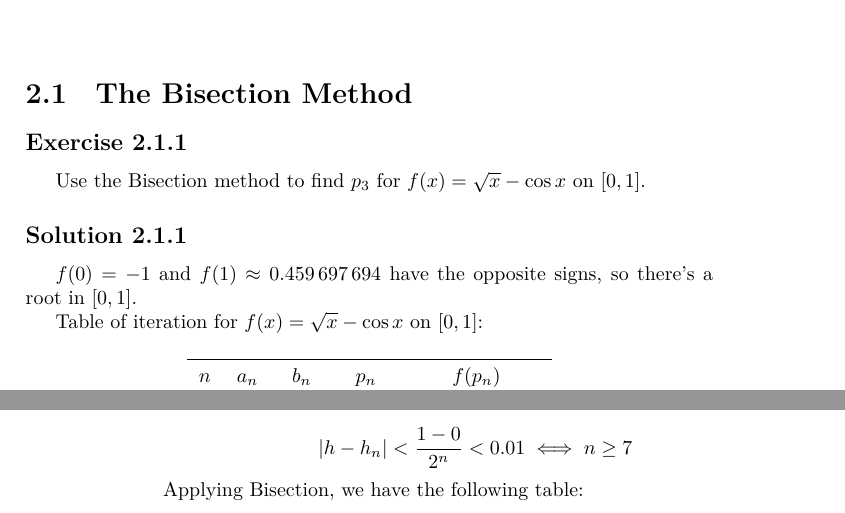
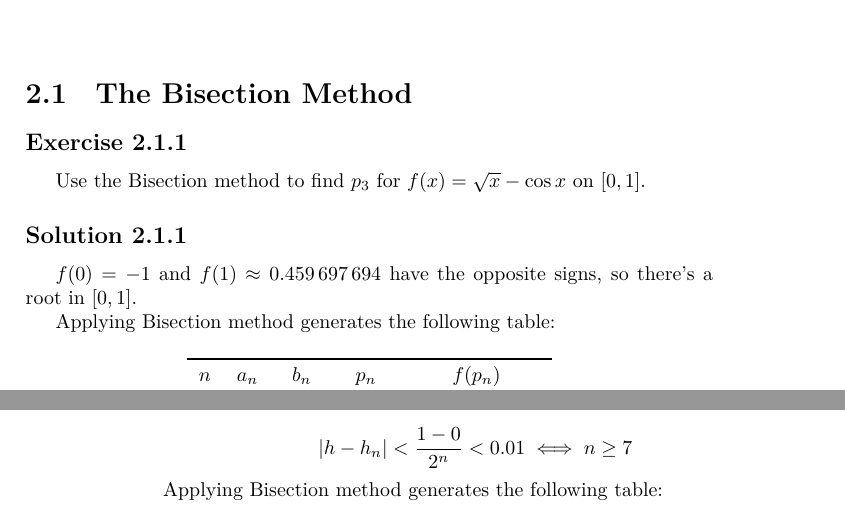
Before and after one commit to nvmnghia/nm_mat1099, a LaTeX thesis (assignments/tex/Assignments.tex, which reads assignments/tex/chapters/chapter 2/chapter 2.tex, assignments/tex/preamble.sty): two parts of pages 6 and 27 of 28, joined at a grey line, cut so that both start at the same text. Compiled offline with XeLaTeX.

Commit message:
fix(chapter 2): rephrase & typos
- Rephrase the text before iteration table
- Typos: use `\approx` instead of `=`

```diff
--- a/assignments/tex/chapters/chapter 2/chapter 2.tex
+++ b/assignments/tex/chapters/chapter 2/chapter 2.tex
@@ -15,7 +15,7 @@
     \(f(0) = -1\) and \(f(1) \approx \num{0.459697694}\) have the opposite
     signs, so there's a root in \(\interval{0}{1}\).
 
-    Table of iteration for \(f(x) = \sqrt{x} - \cos{x}\) on \(\interval{0}{1}\):
+    Applying Bisection method generates the following table:
 
     \begin{table}[H]    % Default table floats (i.e. [btp]). [h] keeps it here.
         % tabular must be nested inside table, otherwise manual \\ must be used
@@ -51,7 +51,7 @@
         \item \(f(-2) = \num{-22.5}\) and \(f(\num{1.5}) = \num{3.75}\) have the
             opposite signs, so there's a root in \(\interval{-2}{\num{1.5}}\).
 
-            We have the following table:
+            Applying Bisection method generates the following table:
 
             \begin{table}[H]
                 \centering
@@ -72,7 +72,7 @@
             \num{31.5}\) have the opposite signs, so there's a root in
             \(\interval{\num{-1.25}}{\num{2.5}}\).
 
-            We have the following table:
+            Applying Bisection method generates the following table:
 
             \begin{table}[H]
                 \centering
@@ -142,7 +142,7 @@
 
             \[\abs{p_n - p} \leq \frac{\num{3.2} - 1}{2^n} < 10^{-2} \iff n \geq 8\]
 
-            We have the following table:
+            Applying Bisection method generates the following table:
 
             \begin{table}[H]
                 \centering
@@ -172,7 +172,7 @@
 
             \[\abs{p_n - p} \leq \frac{4 - \num{3.2}}{2^n} < 10^{-2} \iff n \geq 7\]
 
-            We have the following table:
+            Applying Bisection method generates the following table:
 
             \begin{table}[H]
                 \centering
@@ -278,7 +278,7 @@
 
             \[\abs{p_n - p} \leq \frac{3 - 2}{2^n} < 10^{-2} \iff n \geq 7\]
 
-            We have the following table:
+            Applying Bisection method generates the following table:
 
             \begin{table}[H]
                 \centering
@@ -307,7 +307,7 @@
 
             \[\abs{p_n - p} \leq \frac{0 - (-1)}{2^n} < 10^{-2} \iff n \geq 7\]
 
-            We have the following table:
+            Applying Bisection method generates the following table:
 
             \begin{table}[H]
                 \centering
@@ -433,7 +433,7 @@
 
             \[\abs{p_n - p} \leq \frac{-2 - (-3)}{2^n} < 10^{-5} \iff n \geq 17\]
 
-            We have the following table:
+            Applying Bisection method generates the following table:
 
             \begin{longtable}{r S[table-format=-1.8] S[table-format=-1.8] S[table-format=-1.8] S[table-format=-1.9]}
                 \toprule
@@ -473,7 +473,7 @@
 
             \[\abs{p_n - p} \leq \frac{\num{0.3} - \num{0.2}}{2^n} < 10^{-5} \iff n \geq 14\]
 
-            We have the following table:
+            Applying Bisection method generates the following table:
 
             \begin{longtable}{r S[table-format=1.9] S[table-format=1.9] S[table-format=1.9] S[table-format=-1.9]}
                 \toprule
@@ -639,7 +639,7 @@
 
             \[\abs{p_n - p} \leq \frac{\num{0.5} - 0}{2^n} < 10^{-5} \iff n \geq 16\]
 
-            We have the following table:
+            Applying Bisection method generates the following table:
 
             \begin{longtable}{r S[table-format=1.9] S[table-format=1.9] S[table-format=1.9] S[table-format=-1.9]}
                 \toprule
@@ -697,7 +697,7 @@
 
             \[\abs{p_n - p} \leq \frac{\pi - \dfrac{\pi}{2}}{2^n} < 10^{-5} \iff n \geq 18\]
 
-            We have the following table:
+            Applying Bisection method generates the following table:
 
             \begin{longtable}{r S[table-format=1.8] S[table-format=1.8] S[table-format=1.8] S[table-format=-1.9]}
                 \toprule
@@ -757,7 +757,7 @@
 
             \[\abs{p_n - p} \leq \frac{\frac{3 \pi}{2} - \pi}{2^n} < 10^{-5} \iff n \geq 18\]
 
-            We have the following table:
+            Applying Bisection method generates the following table:
 
             \begin{longtable}{r S[table-format=1.8] S[table-format=1.8] S[table-format=1.8] S[table-format=-1.9]}
                 \toprule
@@ -819,7 +819,7 @@
 
             \[\abs{p_n - p} \leq \frac{\num{1.5} - \num{0.5}}{2^n} < 10^{-5} \iff n \geq 17\]
 
-            We have the following table:
+            Applying Bisection method generates the following table:
 
             \begin{longtable}{r S[table-format=1.8] S[table-format=1.8] S[table-format=1.8] S[table-format=-1.9]}
                 \toprule
@@ -870,7 +870,7 @@
     \(f\) has 5 zeros: \(\pm 2\), \(\pm 1\), \(0\).
 
     \begin{enumerate}[label = (\alph*)]
-        \item We have the following table:
+        \item Applying Bisection method generates the following table:
 
             \begin{table}[H]
                 \centering
@@ -888,7 +888,7 @@
             So when applied on \(\interval{\num{-1.5}}{\num{2.5}}\), the
             Bisection method gives \(0\).
 
-        \item We have the following table:
+        \item Applying Bisection method generates the following table:
 
             \begin{table}[H]
                 \centering
@@ -907,7 +907,7 @@
             \(\interval{\num{-0.5}}{\num{2.4}}\), the Bisection method gives
             \(0\).
 
-        \item We have the following table:
+        \item Applying Bisection method generates the following table:
 
             \begin{table}[H]
                 \centering
@@ -925,7 +925,7 @@
             So when applied on \(\interval{\num{-0.5}}{3}\), the Bisection
             method gives \(2\).
 
-        \item We have the following table:
+        \item Applying Bisection method generates the following table:
 
             \begin{table}[H]
                 \centering
@@ -963,7 +963,7 @@
     \(f\) has 5 zeros: \(\pm 2\), \(\pm 1\), \(0\).
 
     \begin{enumerate}[label = (\alph*)]
-        \item We have the following table:
+        \item Applying Bisection method generates the following table:
 
             \begin{table}[H]
                 \centering
@@ -982,7 +982,7 @@
             \(\interval{\num{1.125}}{\num{2.5}}\). So when applied on
             \(\interval{-3}{\num{2.5}}\), the Bisection method gives \(2\).
 
-        \item We have the following table:
+        \item Applying Bisection method generates the following table:
 
             \begin{table}[H]
                 \centering
@@ -1001,7 +1001,7 @@
             \(\interval{\num{-2.5}}{\num{-1.125}}\). So when applied on
             \(\interval{\num{-2.5}}{3}\), the Bisection method gives \(-2\).
 
-        \item We have the following table:
+        \item Applying Bisection method generates the following table:
 
             \begin{table}[H]
                 \centering
@@ -1020,7 +1020,7 @@
             \(\interval{\num{-1.75}}{\num{1.5}}\), the Bisection method gives
             \(-1\).
 
-        \item We have the following table:
+        \item Applying Bisection method generates the following table:
 
             \begin{table}[H]
                 \centering
@@ -1056,7 +1056,7 @@
 
     \[\frac{2 - 1}{2^n} < 10^{-4} \iff n \geq 14\]
 
-    Applying Bisection, we have the following table:
+    Applying Bisection method generates the following table:
 
     \begin{longtable}{r S[table-format=1.8] S[table-format=1.8] S[table-format=1.8] S[table-format=-1.9]}
         \toprule
@@ -1101,7 +1101,7 @@
 
     \[\frac{3 - 2}{2^n} < 10^{-4} \iff n \geq 14\]
 
-    Applying Bisection, we have the following table:
+    Applying Bisection method generates the following table:
 
     \begin{longtable}{r S[table-format=1.8] S[table-format=1.8] S[table-format=1.8] S[table-format=-1.9]}
         \toprule
@@ -1148,7 +1148,7 @@
 
     \[\abs{p_n - p} \leq \frac{4 - 1}{2^n} < 10^{-3} \iff n \geq 12\]
 
-    We have the following table:
+    Applying Bisection method generates the following table:
 
     \begin{longtable}{r S[table-format=1.8] S[table-format=1.8] S[table-format=1.8] S[table-format=-1.9]}
         \toprule
@@ -1193,7 +1193,7 @@
 
     \[\abs{p_n - p} \leq \frac{2 - 1}{2^n} < 10^{-4} \iff n \geq 14\]
 
-    We have the following table:
+    Applying Bisection method generates the following table:
 
     \begin{longtable}{r S[table-format=1.8] S[table-format=1.8] S[table-format=1.8] S[table-format=-1.9]}
         \toprule
@@ -1336,7 +1336,7 @@
 
     \[\abs{h - h_n} < \frac{1 - 0}{2^n} < 0.01 \iff n \geq 7\]
 
-    Applying Bisection, we have the following table:
+    Applying Bisection method generates the following table:
 
     \begin{longtable}{r S[table-format=1.5] S[table-format=1.6] S[table-format=1.7] S[table-format=-1.9]}
         \toprule
--- a/assignments/tex/preamble.sty
+++ b/assignments/tex/preamble.sty
@@ -56,3 +56,8 @@
 
 % \usepackage{standalone}
 \usepackage{subfiles} % Best loaded last in the preamble
+
+% Show box info
+% https://tex.stackexchange.com/a/51763/206774
+\showboxdepth=\maxdimen
+\showboxbreadth=\maxdimen
```
Also changed, not shown: assignments/tex/Assignments.pdf, assignments/tex/chapters/chapter 2/chapter 2.pdf, assignments/tex/chapters/chapter 2/chapter 2.tex (26 more changed lines), 2 other files.
